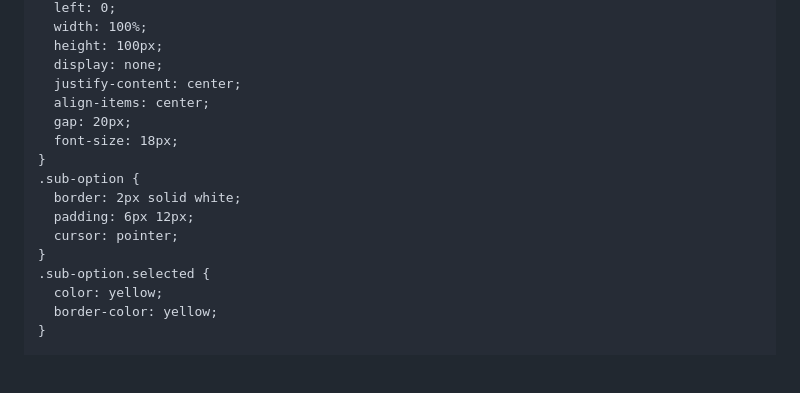
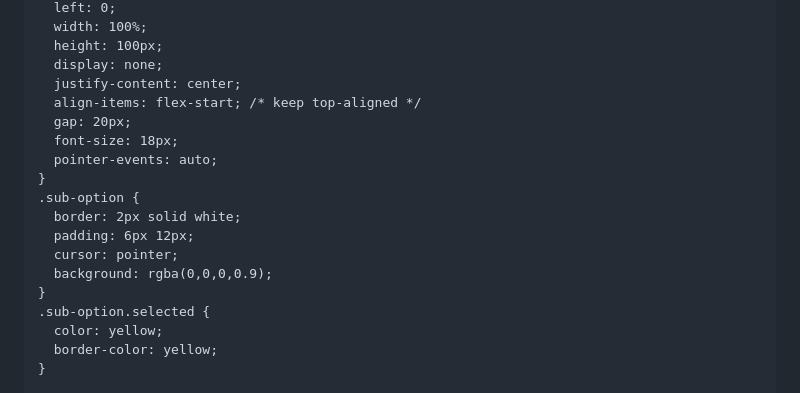
Before and after one commit to PatrickTheGamerz/ORANGETALE, a Markdown page: README.md, the part around one of its changes. Rendered like a GitHub page; blank space fills up the shorter version.

```diff
--- a/README.md
+++ b/README.md
@@ -212,14 +212,16 @@
       height: 100px;
       display: none;
       justify-content: center;
-      align-items: center;
+      align-items: flex-start; /* keep top-aligned */
       gap: 20px;
       font-size: 18px;
+      pointer-events: auto;
     }
     .sub-option {
       border: 2px solid white;
       padding: 6px 12px;
       cursor: pointer;
+      background: rgba(0,0,0,0.9);
     }
     .sub-option.selected {
       color: yellow;
```
Also changed, not shown: other parts of README.md (+254 -415 lines).
